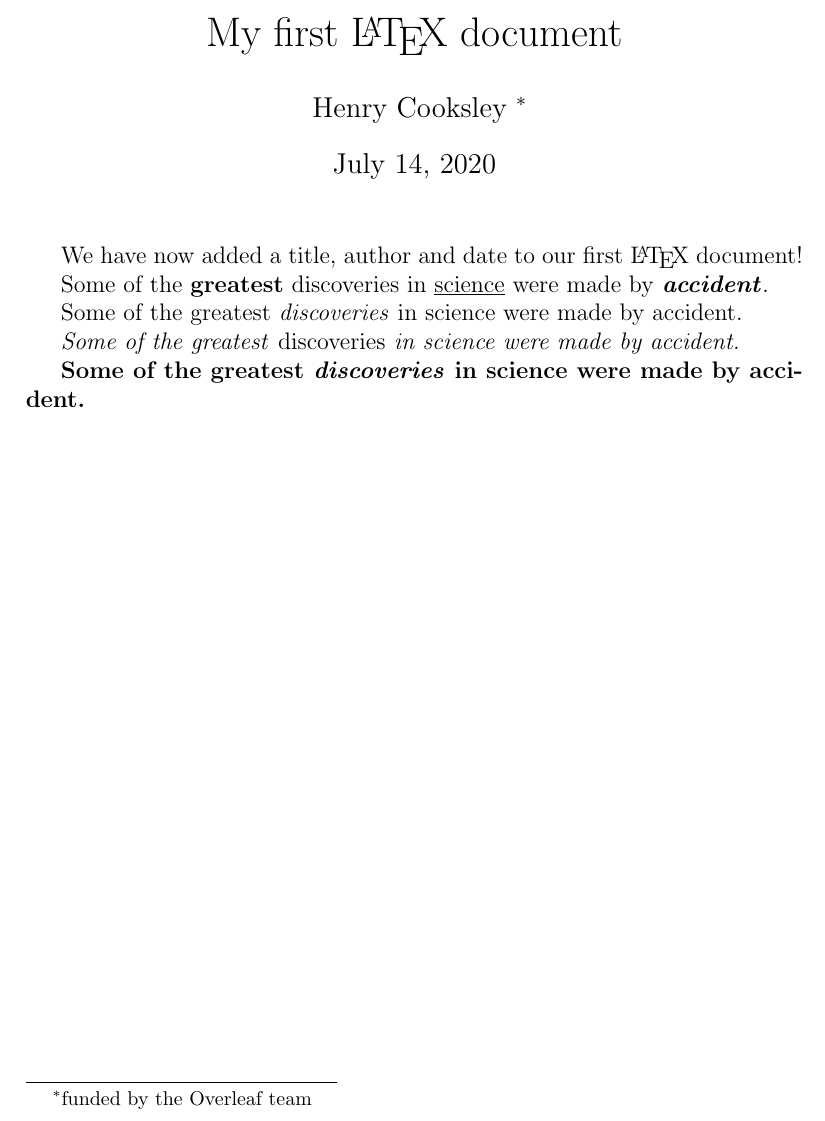
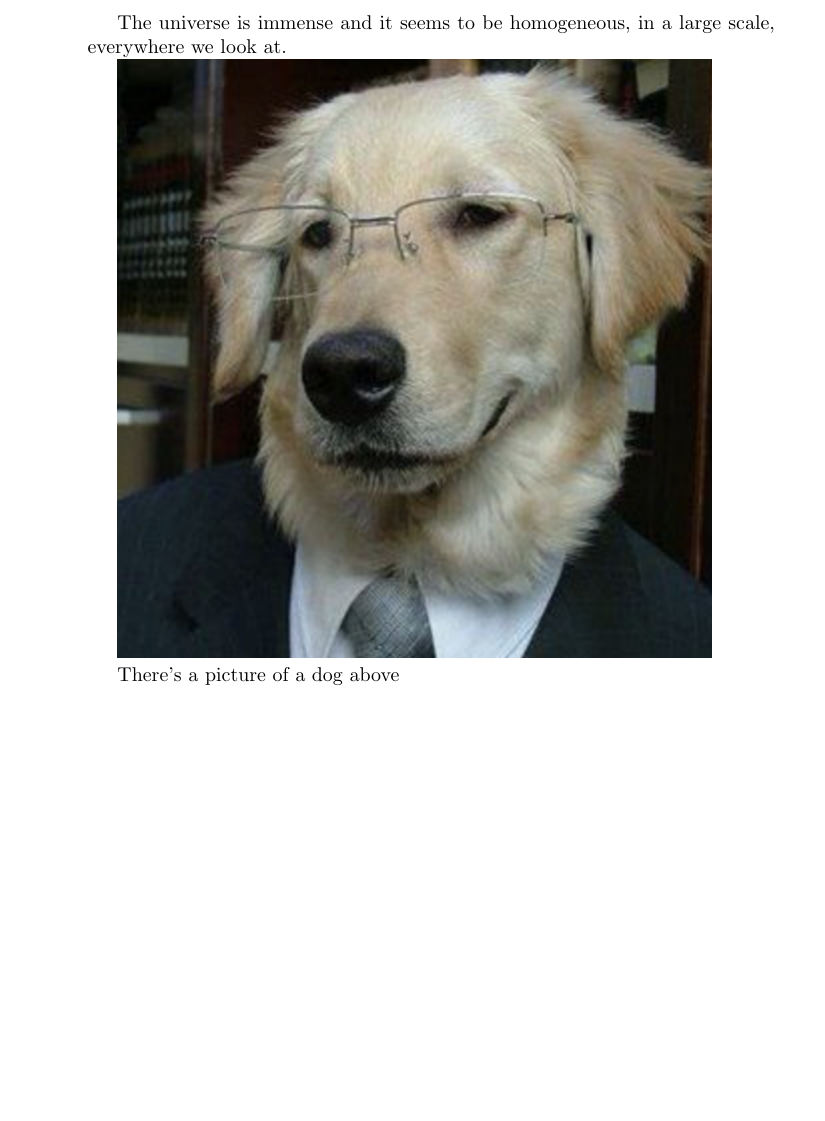
Before and after one commit to hnryjmes/learn-latex-in-30-minutes, a LaTeX document (1.tex): part of the page, cut at the place of the change, the shorter picture padded with empty space. Compiled offline with pdfLaTeX.

Commit message:
Finish 'Adding images'

```diff
--- a/1.tex
+++ b/1.tex
@@ -1,30 +1,12 @@
-\documentclass[12pt, a4paper]{article}
-\usepackage[utf8]{inputenc}
-\title{My first \LaTeX{} document}
-\author{Henry Cooksley \thanks{funded by the Overleaf team}}
-\date{\today}
+\documentclass{article}
+\usepackage{graphicx}
+\graphicspath{ {images/} }
+
 \begin{document}
+The universe is immense and it seems to be homogeneous,
+in a large scale, everywhere we look at.
 
-\maketitle
+\includegraphics{business-dog.png}
 
-We have now added a title, author and date to our first \LaTeX{} document!
-
-% This line here is a comment. It will not be printed in the document.
-
-Some of the \textbf{greatest}
-discoveries in \underline{science}
-were made by \textbf{\textit{accident}}.
-
-Some of the greatest \emph{discoveries}
-in science
-were made by accident.
-
-\textit{Some of the greatest \emph{discoveries}
-in science
-were made by accident.}
-
-\textbf{Some of the greatest \emph{discoveries}
-in science
-were made by accident.}
-
+There's a picture of a dog above
 \end{document}
```
Also changed, not shown: 1.pdf, images/business-dog.png (added), 4 other files.
